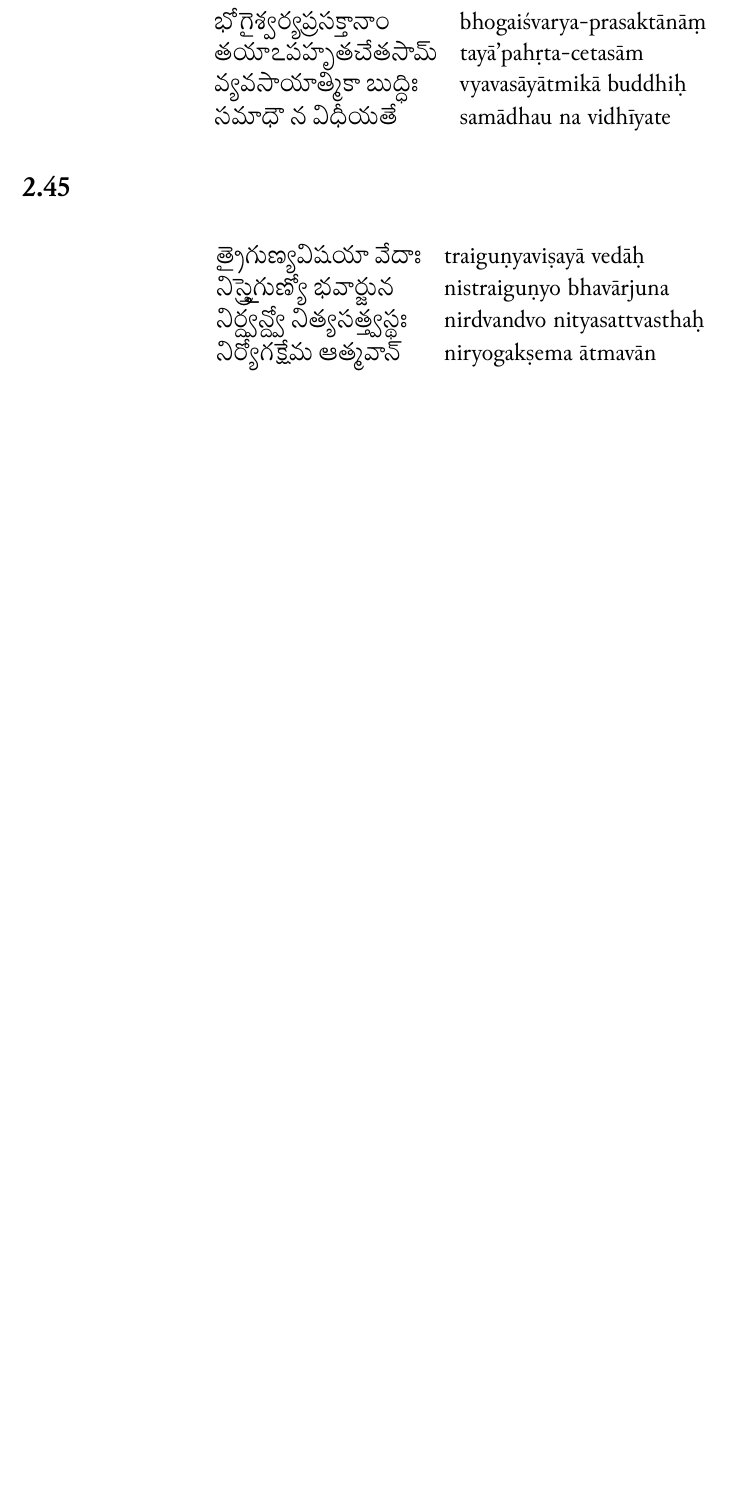
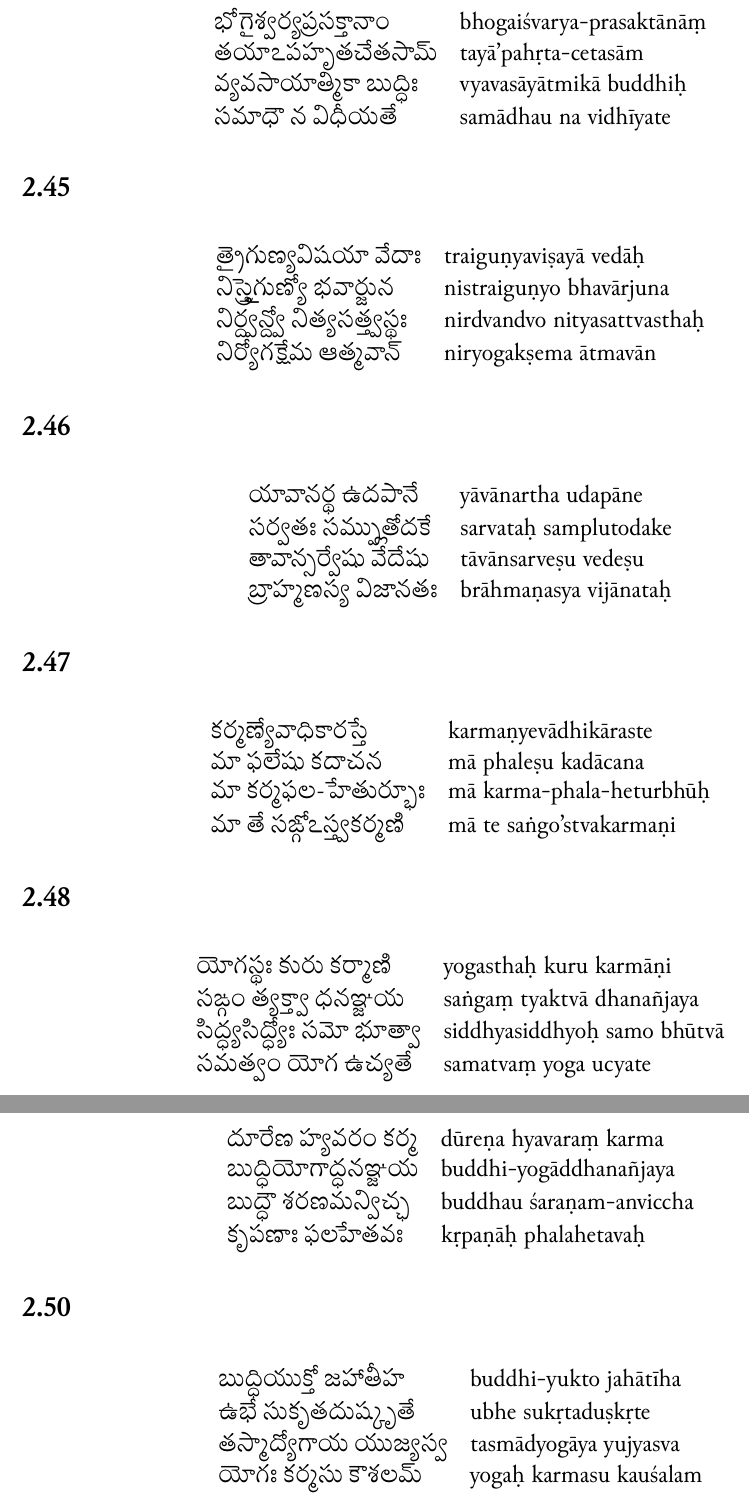
Before and after one commit to Iune/gita-typesetting, a LaTeX book (latex/gita-telugu.tex, which reads latex/sections/telugu/chapter-2.tex): part of page 13 of 14 before the commit and two parts of pages 13 and 14 of 15 after it, the two joined at a grey line, cut so that both start at the same text, the shorter picture padded with empty space. Compiled offline with XeLaTeX.

Commit message:
Adding slokas 2:45-50

```diff
--- a/latex/sections/telugu/chapter-2.tex
+++ b/latex/sections/telugu/chapter-2.tex
@@ -507,3 +507,58 @@
 \natline{నిర్యోగక్షేమ ఆత్మవాన్} & \romline{niryogakṣema ātmavān}
 \end{tabular}
 \end{table}
+
+\subsection*{2.46}
+\begin{table}[H]
+\centering
+\begin{tabular}{ll}
+\natline{యావానర్థ ఉదపానే} & \romline{yāvānartha udapāne} \\
+\natline{సర్వతః సమ్ప్లుతోదకే} & \romline{sarvataḥ samplutodake} \\
+\natline{తావాన్సర్వేషు వేదేషు} & \romline{tāvānsarveṣu vedeṣu} \\
+\natline{బ్రాహ్మణస్య విజానతః} & \romline{brāhmaṇasya vijānataḥ}
+\end{tabular}
+\end{table}
+
+\subsection*{2.47}
+\begin{table}[H]
+\centering
+\begin{tabular}{ll}
+\natline{కర్మణ్యేవాధికారస్తే} & \romline{karmaṇyevādhikāraste} \\
+\natline{మా ఫలేషు కదాచన} & \romline{mā phaleṣu kadācana} \\
+\natline{మా కర్మఫల-హేతుర్భూః} & \romline{mā karma-phala-heturbhūḥ} \\
+\natline{మా తే సఙ్గోఽస్త్వకర్మణి} & \romline{mā te saṅgo'stvakarmaṇi}
+\end{tabular}
+\end{table}
+
+\subsection*{2.48}
+\begin{table}[H]
+\centering
+\begin{tabular}{ll}
+\natline{యోగస్థః కురు కర్మాణి} & \romline{yogasthaḥ kuru karmāṇi} \\
+\natline{సఙ్గం త్యక్త్వా ధనఞ్జయ} & \romline{saṅgaṃ tyaktvā dhanañjaya} \\
+\natline{సిద్ధ్యసిద్ధ్యోః సమో భూత్వా} & \romline{siddhyasiddhyoḥ samo bhūtvā} \\
+\natline{సమత్వం యోగ ఉచ్యతే} & \romline{samatvaṃ yoga ucyate}
+\end{tabular}
+\end{table}
+
+\subsection*{2.49}
+\begin{table}[H]
+\centering
+\begin{tabular}{ll}
+\natline{దూరేణ హ్యవరం కర్మ} & \romline{dūreṇa hyavaraṃ karma} \\
+\natline{బుద్ధియోగాద్ధనఞ్జయ} & \romline{buddhi-yogāddhanañjaya} \\
+\natline{బుద్ధౌ శరణమన్విచ్ఛ} & \romline{buddhau śaraṇam-anviccha} \\
+\natline{కృపణాః ఫలహేతవః} & \romline{kṛpaṇāḥ phalahetavaḥ}
+\end{tabular}
+\end{table}
+
+\subsection*{2.50}
+\begin{table}[H]
+\centering
+\begin{tabular}{ll}
+\natline{బుద్ధియుక్తో జహాతీహ} & \romline{buddhi-yukto jahātīha} \\
+\natline{ఉభే సుకృతదుష్కృతే} & \romline{ubhe sukṛtaduṣkṛte} \\
+\natline{తస్మాద్యోగాయ యుజ్యస్వ} & \romline{tasmādyogāya yujyasva} \\
+\natline{యోగః కర్మసు కౌశలమ్} & \romline{yogaḥ karmasu kauśalam}
+\end{tabular}
+\end{table}
```
Also changed, not shown: latex/sections/iast/chapter-2.tex (+50 -0 lines), resources/chapter-2.txt (+25 -0 lines), 1 other file.
